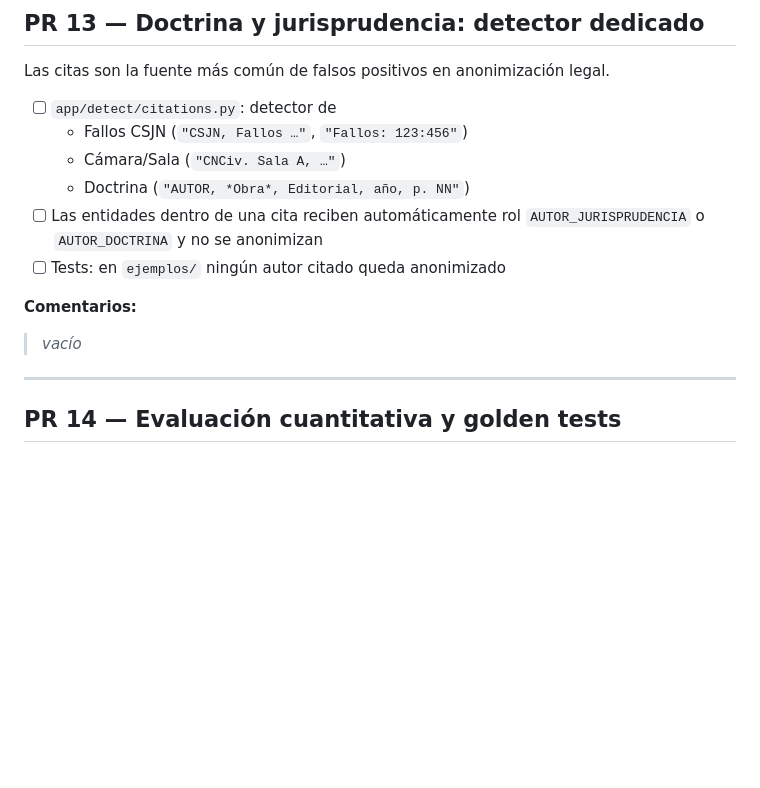
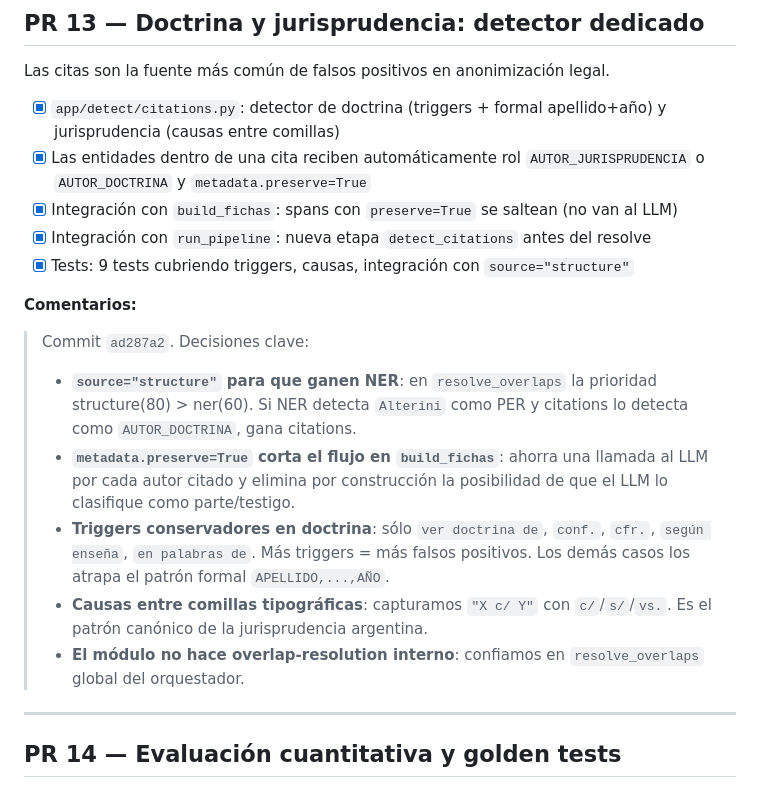
Before and after one commit to afkwol/anonimizacion-automatica, a Markdown page: PLAN_PRS.md, the part around the change. Rendered like a GitHub page; blank space fills up the shorter version.

Commit message:
Update PR plan: mark PR 13 complete

```diff
--- a/PLAN_PRS.md
+++ b/PLAN_PRS.md
@@ -257,15 +257,19 @@ El corazón del cambio. El LLM **nunca reescribe texto**; solo clasifica fichas
 
 Las citas son la fuente más común de falsos positivos en anonimización legal.
 
-- [ ] `app/detect/citations.py`: detector de
-  - Fallos CSJN (`"CSJN, Fallos …"`, `"Fallos: 123:456"`)
-  - Cámara/Sala (`"CNCiv. Sala A, …"`)
-  - Doctrina (`"AUTOR, *Obra*, Editorial, año, p. NN"`)
-- [ ] Las entidades dentro de una cita reciben automáticamente rol `AUTOR_JURISPRUDENCIA` o `AUTOR_DOCTRINA` y no se anonimizan
-- [ ] Tests: en `ejemplos/` ningún autor citado queda anonimizado
+- [x] `app/detect/citations.py`: detector de doctrina (triggers + formal apellido+año) y jurisprudencia (causas entre comillas)
+- [x] Las entidades dentro de una cita reciben automáticamente rol `AUTOR_JURISPRUDENCIA` o `AUTOR_DOCTRINA` y `metadata.preserve=True`
+- [x] Integración con `build_fichas`: spans con `preserve=True` se saltean (no van al LLM)
+- [x] Integración con `run_pipeline`: nueva etapa `detect_citations` antes del resolve
+- [x] Tests: 9 tests cubriendo triggers, causas, integración con `source="structure"`
 
 **Comentarios:**
-> _vacío_
+> Commit `ad287a2`. Decisiones clave:
+> - **`source="structure"` para que ganen NER**: en `resolve_overlaps` la prioridad structure(80) > ner(60). Si NER detecta `Alterini` como PER y citations lo detecta como `AUTOR_DOCTRINA`, gana citations.
+> - **`metadata.preserve=True` corta el flujo en `build_fichas`**: ahorra una llamada al LLM por cada autor citado y elimina por construcción la posibilidad de que el LLM lo clasifique como parte/testigo.
+> - **Triggers conservadores en doctrina**: sólo `ver doctrina de`, `conf.`, `cfr.`, `según enseña`, `en palabras de`. Más triggers = más falsos positivos. Los demás casos los atrapa el patrón formal `APELLIDO,...,AÑO`.
+> - **Causas entre comillas tipográficas**: capturamos `"X c/ Y"` con `c/`/`s/`/`vs.`. Es el patrón canónico de la jurisprudencia argentina.
+> - **El módulo no hace overlap-resolution interno**: confiamos en `resolve_overlaps` global del orquestador.
 
 ---
 
```
